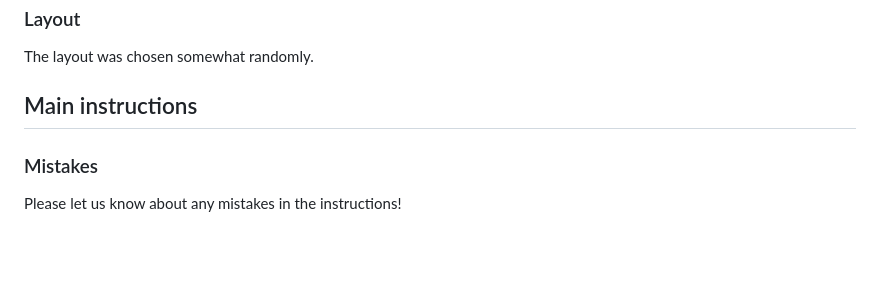
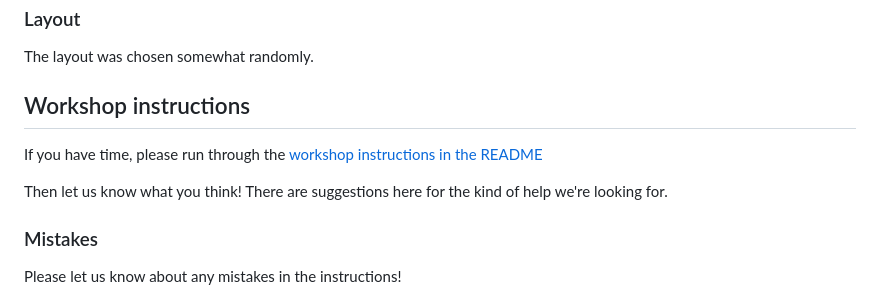
Before and after one commit to fflowio/mobile_game, a Markdown page: README_HELP.md, the part around the change. Rendered like a GitHub page; blank space fills up the shorter version.

Commit message:
Link to main README

```diff
--- a/README_HELP.md
+++ b/README_HELP.md
@@ -39,7 +39,13 @@ But, we can use hex colours if there's a good reason to.
 
 The layout was chosen somewhat randomly.
 
-## Main instructions
+## Workshop instructions
+
+If you have time, please run through the
+[workshop instructions in the README](https://github.com/fflowio/mobile_game/)
+
+Then let us know what you think! There are suggestions here for the kind of help we're looking
+for.
 
 ### Mistakes
 
```
